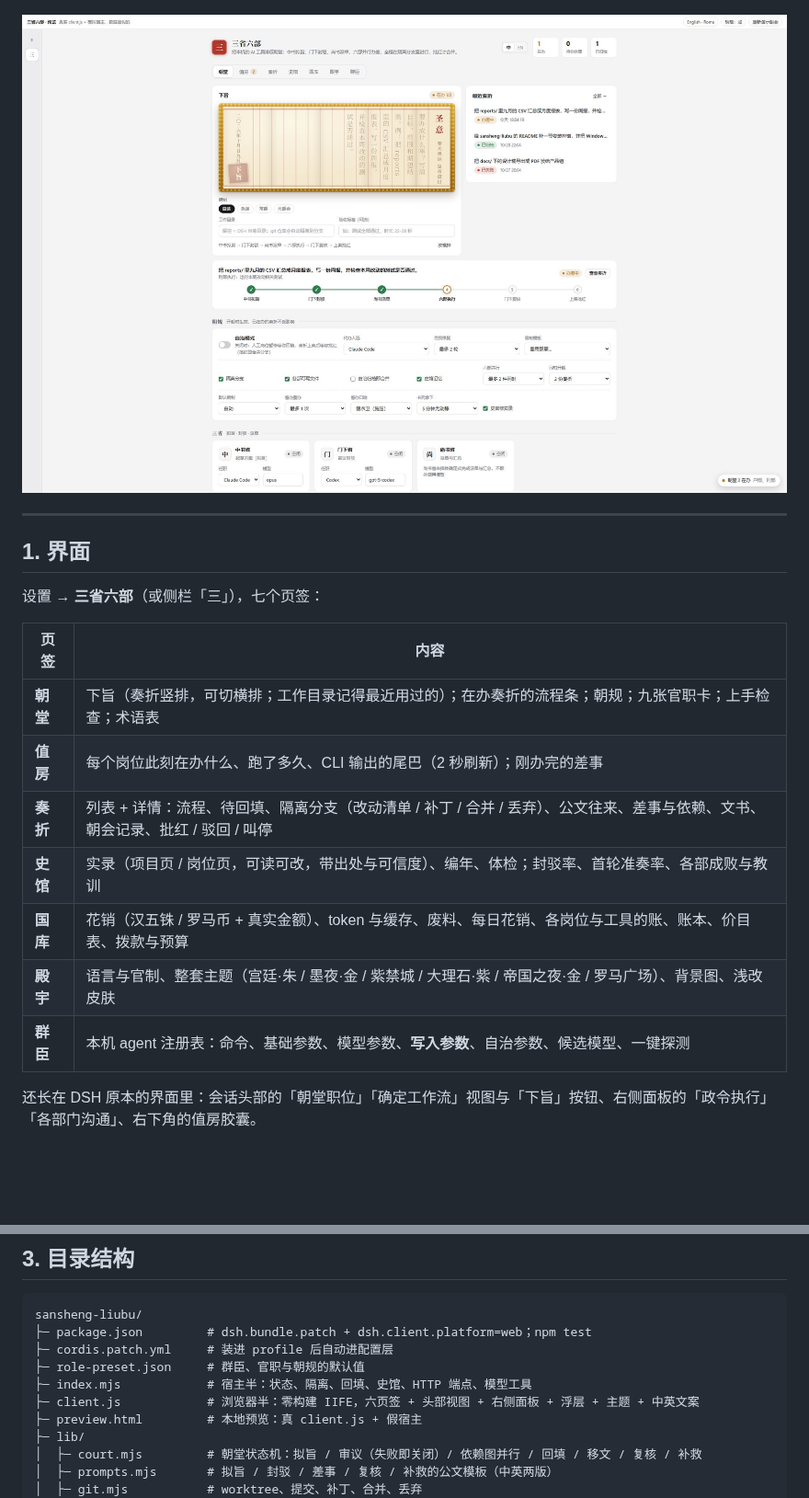
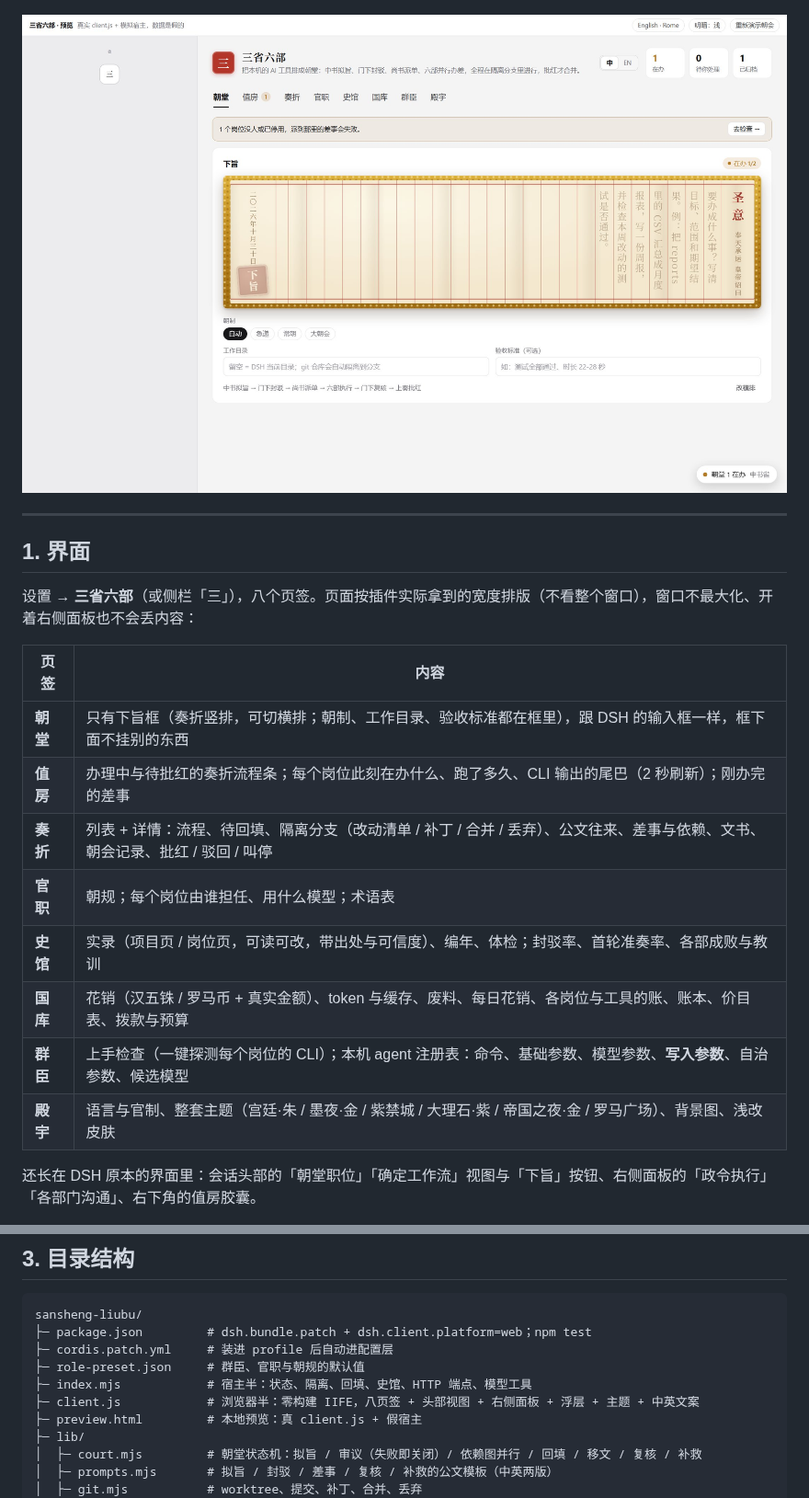
Before and after one commit to shilaoban666/dsh-imperial-court, a Markdown page: README.md, 2 parts joined by grey strips. Shown at 92% size. Rendered like a GitHub page; pictures changed too: docs/screenshots/07-default-light.jpg; folded sections open; blank space fills up the shorter version.

```diff
--- a/README.md
+++ b/README.md
@@ -90,17 +90,18 @@
 
 ## 1. 界面
 
-设置 → **三省六部**（或侧栏「三」），七个页签：
+设置 → **三省六部**（或侧栏「三」），八个页签。页面按插件实际拿到的宽度排版（不看整个窗口），窗口不最大化、开着右侧面板也不会丢内容：
 
 | 页签 | 内容 |
 |---|---|
-| **朝堂** | 下旨（奏折竖排，可切横排；工作目录记得最近用过的）；在办奏折的流程条；朝规；九张官职卡；上手检查；术语表 |
-| **值房** | 每个岗位此刻在办什么、跑了多久、CLI 输出的尾巴（2 秒刷新）；刚办完的差事 |
+| **朝堂** | 只有下旨框（奏折竖排，可切横排；朝制、工作目录、验收标准都在框里），跟 DSH 的输入框一样，框下面不挂别的东西 |
+| **值房** | 办理中与待批红的奏折流程条；每个岗位此刻在办什么、跑了多久、CLI 输出的尾巴（2 秒刷新）；刚办完的差事 |
 | **奏折** | 列表 + 详情：流程、待回填、隔离分支（改动清单 / 补丁 / 合并 / 丢弃）、公文往来、差事与依赖、文书、朝会记录、批红 / 驳回 / 叫停 |
+| **官职** | 朝规；每个岗位由谁担任、用什么模型；术语表 |
 | **史馆** | 实录（项目页 / 岗位页，可读可改，带出处与可信度）、编年、体检；封驳率、首轮准奏率、各部成败与教训 |
 | **国库** | 花销（汉五铢 / 罗马币 + 真实金额）、token 与缓存、废料、每日花销、各岗位与工具的账、账本、价目表、拨款与预算 |
+| **群臣** | 上手检查（一键探测每个岗位的 CLI）；本机 agent 注册表：命令、基础参数、模型参数、**写入参数**、自治参数、候选模型 |
 | **殿宇** | 语言与官制、整套主题（宫廷·朱 / 墨夜·金 / 紫禁城 / 大理石·紫 / 帝国之夜·金 / 罗马广场）、背景图、浅改皮肤 |
-| **群臣** | 本机 agent 注册表：命令、基础参数、模型参数、**写入参数**、自治参数、候选模型、一键探测 |
 
 还长在 DSH 原本的界面里：会话头部的「朝堂职位」「确定工作流」视图与「下旨」按钮、右侧面板的「政令执行」「各部门沟通」、右下角的值房胶囊。
 
@@ -213,7 +214,7 @@ sansheng-liubu/
 ├─ cordis.patch.yml     # 装进 profile 后自动进配置层
 ├─ role-preset.json     # 群臣、官职与朝规的默认值
 ├─ index.mjs            # 宿主半：状态、隔离、回填、史馆、HTTP 端点、模型工具
-├─ client.js            # 浏览器半：零构建 IIFE，六页签 + 头部视图 + 右侧面板 + 浮层 + 主题 + 中英文案
+├─ client.js            # 浏览器半：零构建 IIFE，八页签 + 头部视图 + 右侧面板 + 浮层 + 主题 + 中英文案
 ├─ preview.html         # 本地预览：真 client.js + 假宿主
 ├─ lib/
 │  ├─ court.mjs         # 朝堂状态机：拟旨 / 审议（失败即关闭）/ 依赖图并行 / 回填 / 移文 / 复核 / 补救
```
Also changed, not shown: 2 other files.
